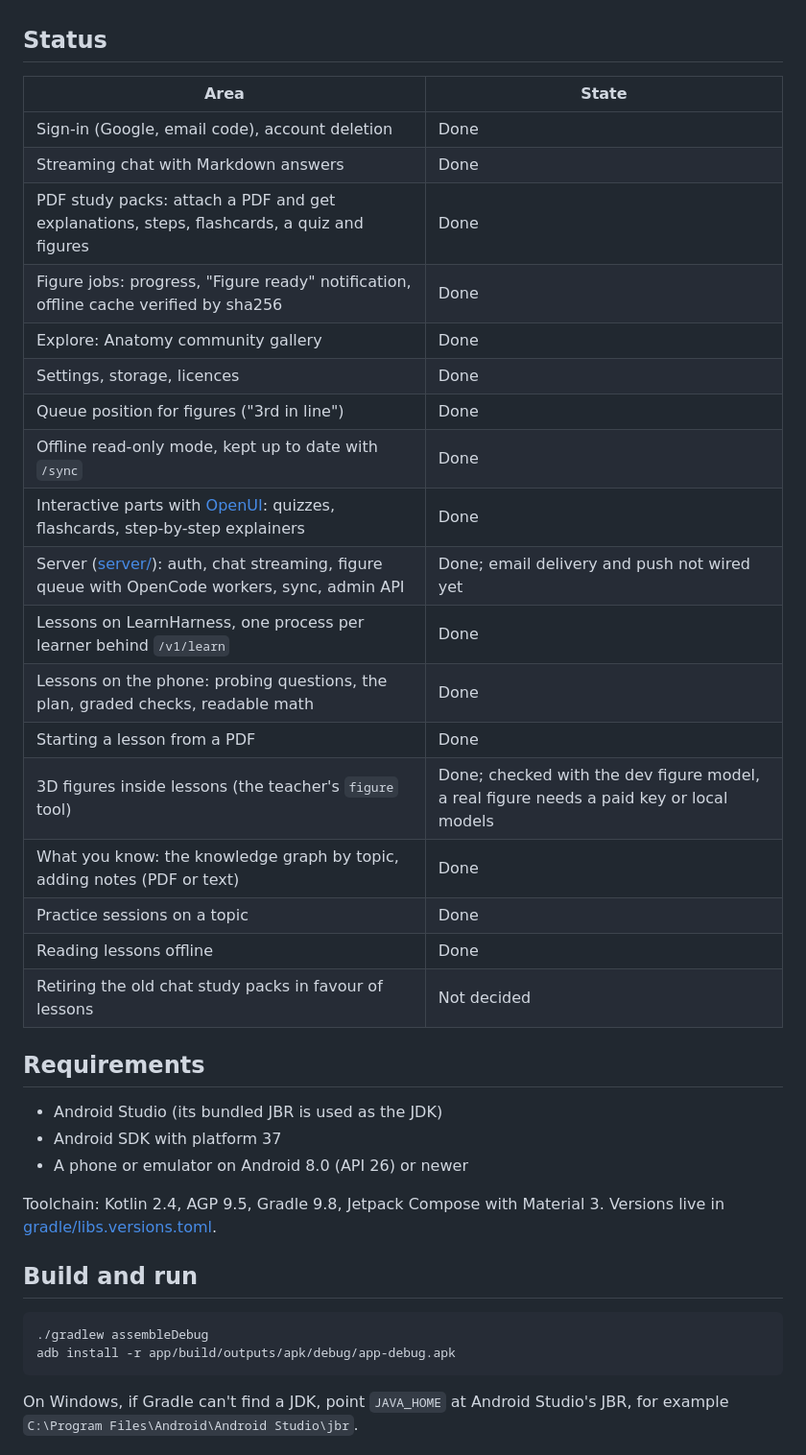
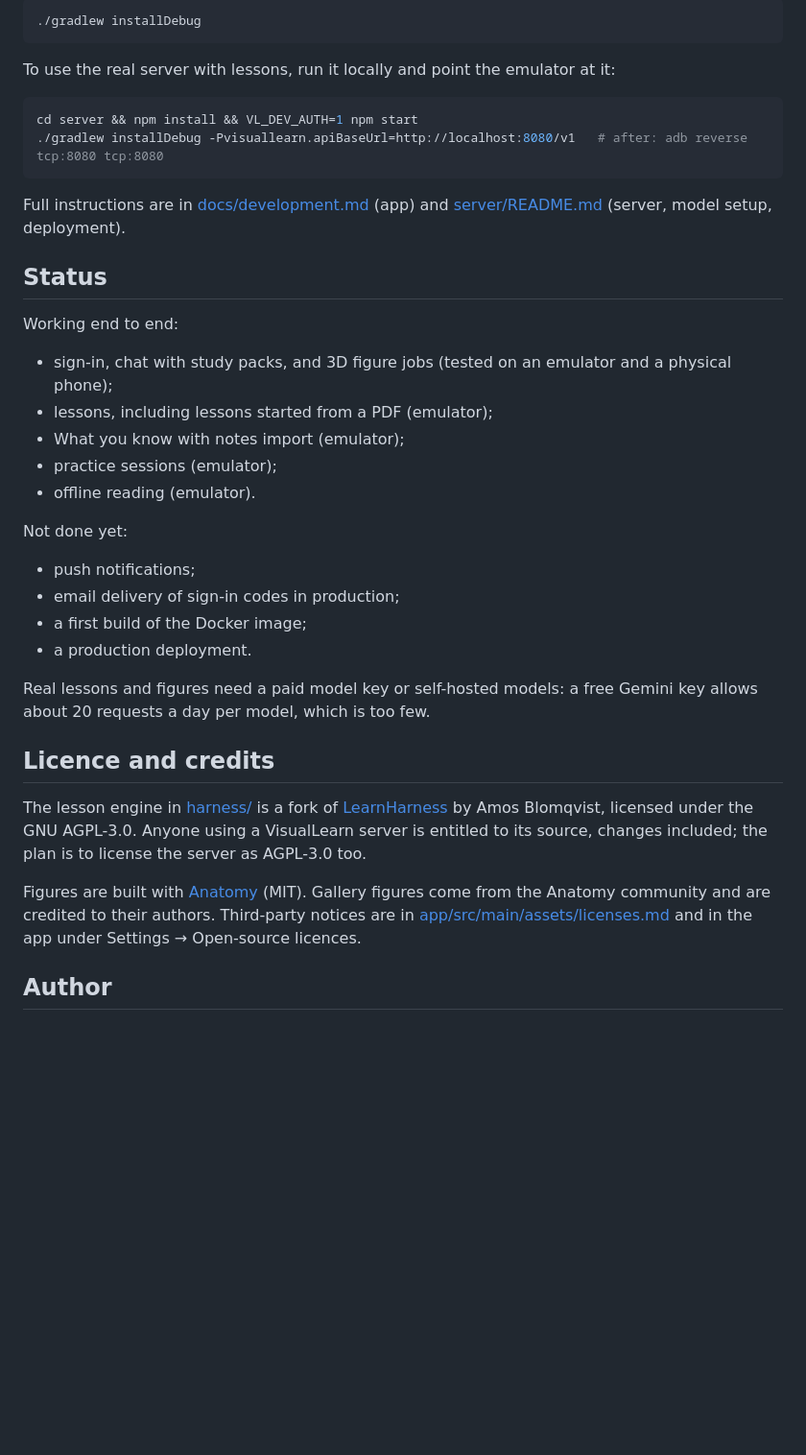
Before and after one commit to AbdulazizTajuMohammedyasin/VisualLearn, a Markdown page: README.md, the part around one of its changes. Shown at 96% size. Drawn GitHub-style; blank space fills up the shorter version.

````diff
--- a/README.md
+++ b/README.md
@@ -8,41 +79,38 @@ The app is a thin client. All model calls, lessons and figure building happen on
+```sh
+./gradlew installDebug
+```
+
+To use the real server with lessons, run it locally and point the emulator at it:
+
+```sh
+cd server && npm install && VL_DEV_AUTH=1 npm start
+./gradlew installDebug -Pvisuallearn.apiBaseUrl=http://localhost:8080/v1   # after: adb reverse tcp:8080 tcp:8080
+```
+
+Full instructions are in [docs/development.md](docs/development.md) (app) and [server/README.md](server/README.md) (server, model setup, deployment).
 
 ## Status
 
-| Area | State |
-|---|---|
-| Sign-in (Google, email code), account deletion | Done |
-| Streaming chat with Markdown answers | Done |
-| PDF study packs: attach a PDF and get explanations, steps, flashcards, a quiz and figures | Done |
-| Figure jobs: progress, "Figure ready" notification, offline cache verified by sha256 | Done |
-| Explore: Anatomy community gallery | Done |
-| Settings, storage, licences | Done |
-| Queue position for figures ("3rd in line") | Done |
-| Offline read-only mode, kept up to date with `/sync` | Done |
-| Interactive parts with [OpenUI](https://github.com/thesysdev/openui): quizzes, flashcards, step-by-step explainers | Done |
-| Server ([server/](server/)): auth, chat streaming, figure queue with OpenCode workers, sync, admin API | Done; email delivery and push not wired yet |
-| Lessons on LearnHarness, one process per learner behind `/v1/learn` | Done |
-| Lessons on the phone: probing questions, the plan, graded checks, readable math | Done |
-| Starting a lesson from a PDF | Done |
-| 3D figures inside lessons (the teacher's `figure` tool) | Done; checked with the dev figure model, a real figure needs a paid key or local models |
-| What you know: the knowledge graph by topic, adding notes (PDF or text) | Done |
-| Practice sessions on a topic | Done |
-| Reading lessons offline | Done |
-| Retiring the old chat study packs in favour of lessons | Not decided |
+Working end to end:
+- sign-in, chat with study packs, and 3D figure jobs (tested on an emulator and a physical phone);
+- lessons, including lessons started from a PDF (emulator);
+- What you know with notes import (emulator);
+- practice sessions (emulator);
+- offline reading (emulator).
 
-## Requirements
+Not done yet:
+- push notifications;
+- email delivery of sign-in codes in production;
+- a first build of the Docker image;
+- a production deployment.
 
-- Android Studio (its bundled JBR is used as the JDK)
-- Android SDK with platform 37
-- A phone or emulator on Android 8.0 (API 26) or newer
+Real lessons and figures need a paid model key or self-hosted models: a free Gemini key allows about 20 requests a day per model, which is too few.
 
-Toolchain: Kotlin 2.4, AGP 9.5, Gradle 9.8, Jetpack Compose with Material 3. Versions live in [gradle/libs.versions.toml](gradle/libs.versions.toml).
+## Licence and credits
 
-## Build and run
+The lesson engine in [harness/](harness/) is a fork of [LearnHarness](https://github.com/amosblomqvist/learnharness) by Amos Blomqvist, licensed under the GNU AGPL-3.0. Anyone using a VisualLearn server is entitled to its source, changes included; the plan is to license the server as AGPL-3.0 too.
 
-```sh
-./gradlew assembleDebug
-adb install -r app/build/outputs/apk/debug/app-debug.apk
-```
+Figures are built with [Anatomy](https://github.com/wheresryan22/anatomy) (MIT). Gallery figures come from the Anatomy community and are credited to their authors. Third-party notices are in [app/src/main/assets/licenses.md](app/src/main/assets/licenses.md) and in the app under Settings → Open-source licences.
 
-On Windows, if Gradle can't find a JDK, point `JAVA_HOME` at Android Studio's JBR, for example `C:\Program Files\Android\Android Studio\jbr`.
+## Author
 
````
Also changed, not shown: other parts of README.md (+75 -104 lines), docs/development.md (added, +96 -0 lines), server/README.md (+31 -2 lines), docs/screenshots/figure.png (added), docs/screenshots/lesson-check.png (added), docs/screenshots/lesson-pdf.png (added), docs/screenshots/practice.png (added), docs/screenshots/what-you-know.png (added).
